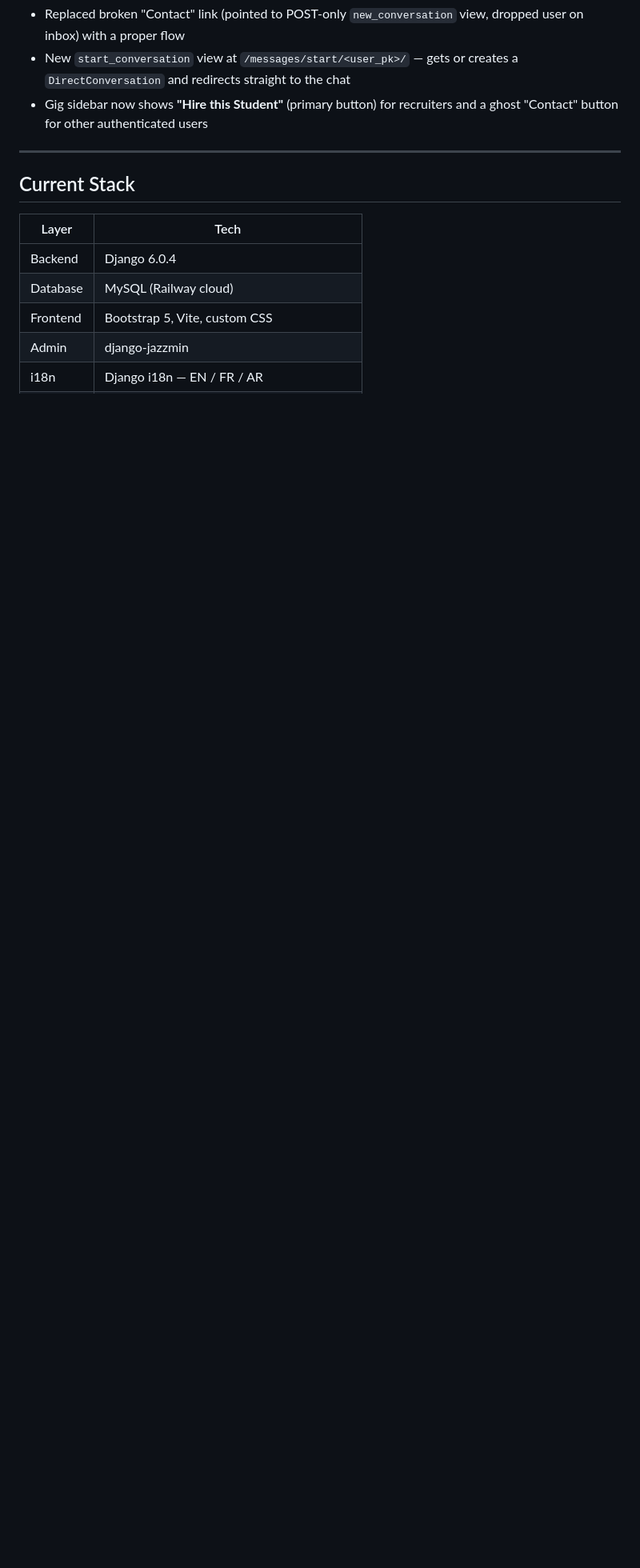
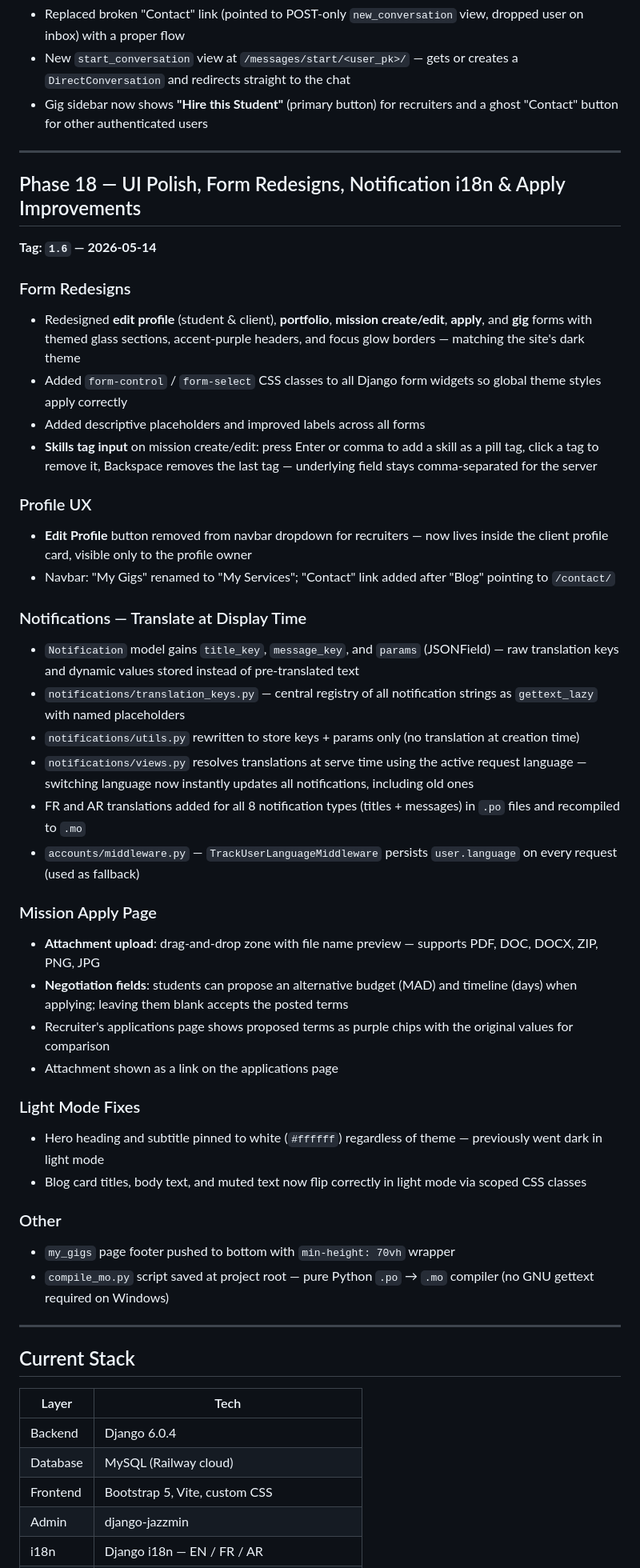
Before and after one commit to ladroxd/StuLance, a Markdown page: CHANGELOG.md, the part around the change. Shown at 80% size. GitHub-like rendering; blank space fills up the shorter version.

Commit message:
Update TODO.md and CHANGELOG.md for phase 18 (tag 1.6)

```diff
--- a/CHANGELOG.md
+++ b/CHANGELOG.md
@@ -270,6 +270,43 @@ How can students access freelance opportunities adapted to their academic schedu
 
 ---
 
+## Phase 18 — UI Polish, Form Redesigns, Notification i18n & Apply Improvements
+**Tag: `1.6` — 2026-05-14**
+
+### Form Redesigns
+- Redesigned **edit profile** (student & client), **portfolio**, **mission create/edit**, **apply**, and **gig** forms with themed glass sections, accent-purple headers, and focus glow borders — matching the site's dark theme
+- Added `form-control` / `form-select` CSS classes to all Django form widgets so global theme styles apply correctly
+- Added descriptive placeholders and improved labels across all forms
+- **Skills tag input** on mission create/edit: press Enter or comma to add a skill as a pill tag, click a tag to remove it, Backspace removes the last tag — underlying field stays comma-separated for the server
+
+### Profile UX
+- **Edit Profile** button removed from navbar dropdown for recruiters — now lives inside the client profile card, visible only to the profile owner
+- Navbar: "My Gigs" renamed to "My Services"; "Contact" link added after "Blog" pointing to `/contact/`
+
+### Notifications — Translate at Display Time
+- `Notification` model gains `title_key`, `message_key`, and `params` (JSONField) — raw translation keys and dynamic values stored instead of pre-translated text
+- `notifications/translation_keys.py` — central registry of all notification strings as `gettext_lazy` with named placeholders
+- `notifications/utils.py` rewritten to store keys + params only (no translation at creation time)
+- `notifications/views.py` resolves translations at serve time using the active request language — switching language now instantly updates all notifications, including old ones
+- FR and AR translations added for all 8 notification types (titles + messages) in `.po` files and recompiled to `.mo`
+- `accounts/middleware.py` — `TrackUserLanguageMiddleware` persists `user.language` on every request (used as fallback)
+
+### Mission Apply Page
+- **Attachment upload**: drag-and-drop zone with file name preview — supports PDF, DOC, DOCX, ZIP, PNG, JPG
+- **Negotiation fields**: students can propose an alternative budget (MAD) and timeline (days) when applying; leaving them blank accepts the posted terms
+- Recruiter's applications page shows proposed terms as purple chips with the original values for comparison
+- Attachment shown as a link on the applications page
+
+### Light Mode Fixes
+- Hero heading and subtitle pinned to white (`#ffffff`) regardless of theme — previously went dark in light mode
+- Blog card titles, body text, and muted text now flip correctly in light mode via scoped CSS classes
+
+### Other
+- `my_gigs` page footer pushed to bottom with `min-height: 70vh` wrapper
+- `compile_mo.py` script saved at project root — pure Python `.po` → `.mo` compiler (no GNU gettext required on Windows)
+
+---
+
 ## Current Stack
 
 | Layer | Tech |
```
Also changed, not shown: TODO.md (+22 -10 lines).
